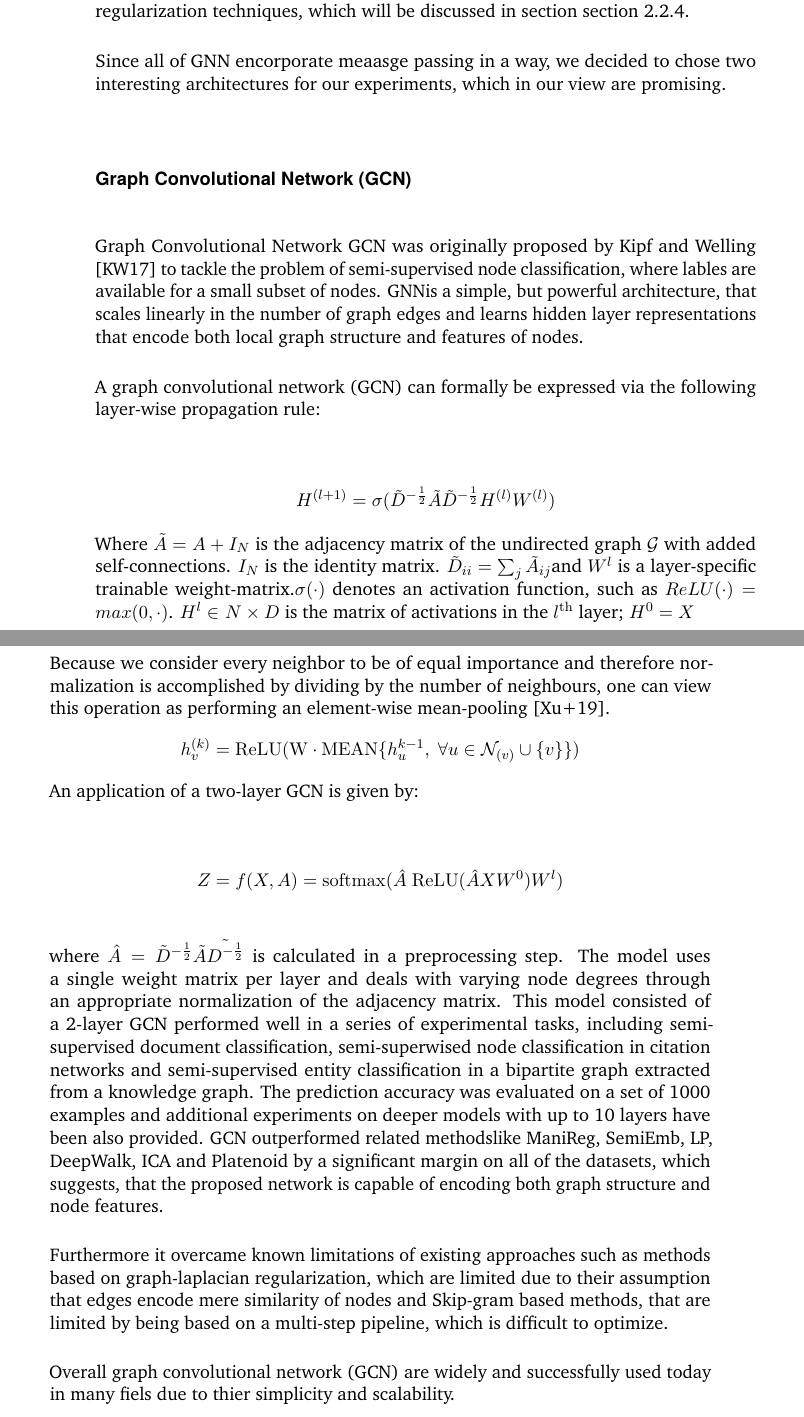
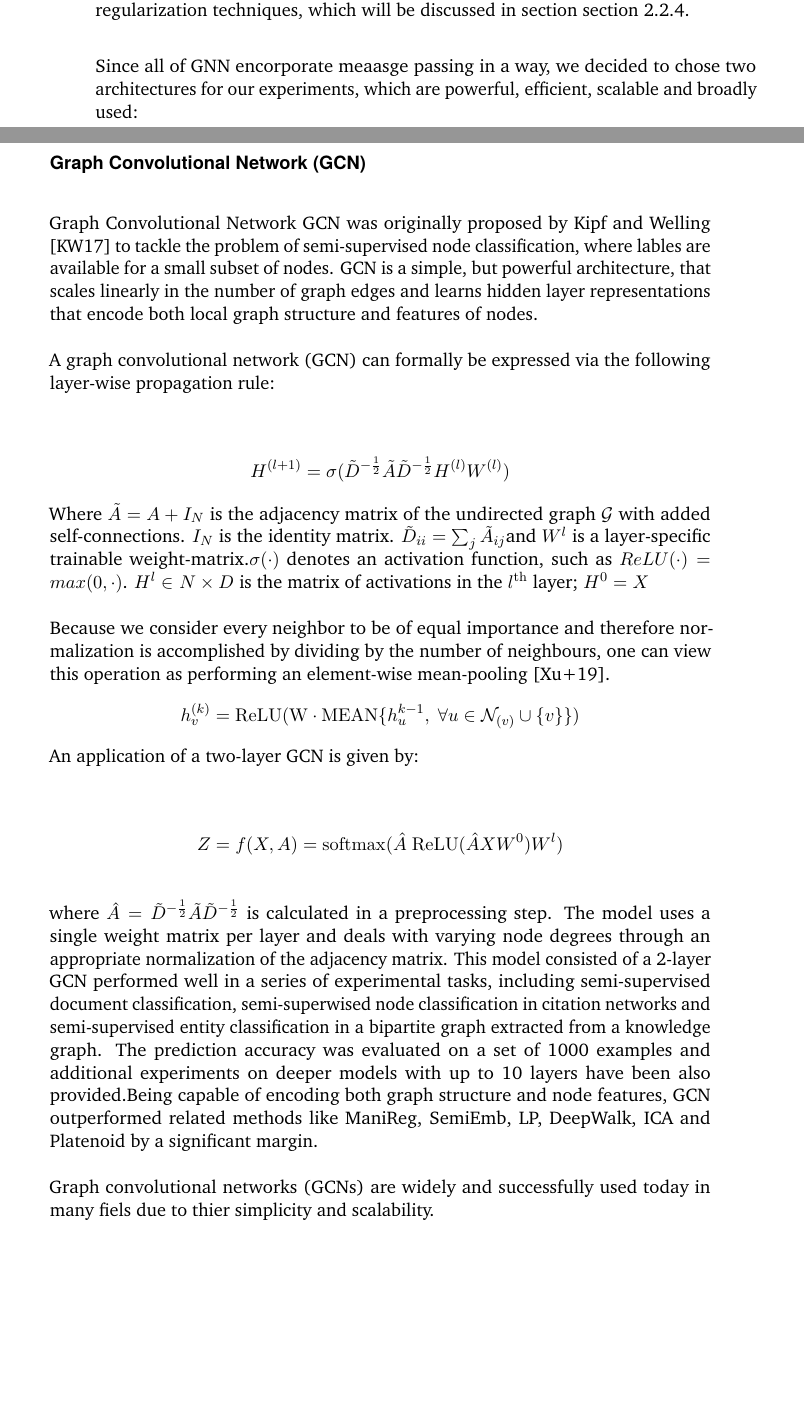
Before and after one commit to weakDoggo/ba-thesis, a LaTeX thesis (main.tex, which reads content/chapter-related-work.tex): two parts of pages 17 and 18 of 46, joined at a grey line, cut so that both start at the same text, the shorter picture padded with empty space. Compiled offline with pdfLaTeX.

```diff
--- a/content/chapter-related-work.tex
+++ b/content/chapter-related-work.tex
@@ -201,14 +200,11 @@
 discussed in section \cref{sec:related:pred:regularization}.
 
 % Explain why these architectures are a promising choice
-Since all of \ac{gnn} encorporate meaasge passing in a way, we decided to chose two interesting
-architectures for our experiments, which in our view are promising.
+Since all of \ac{gnn} encorporate meaasge passing in a way, we decided to chose two architectures for our experiments, which are powerful, efficient, scalable and broadly used:
 \subsubsection{Graph Convolutional Network (GCN)}
 \label{sec:related:architectures:gcn}
 % History and Motivation
-Graph Convolutional Network \ac{gcn} was originally proposed by \citet{Kipf2017} to tackle
-the problem of semi-supervised node classification, where lables are available for a small subset of
-nodes. \ac{gnn}is a simple, but powerful architecture, that scales linearly in the number of graph
+Graph Convolutional Network \ac{gcn} was originally proposed by \citet{Kipf2017} to tackle the problem of semi-supervised node classification, where lables are available for a small subset of nodes. \ac{gcn} is a simple, but powerful architecture, that scales linearly in the number of graph
 edges and learns hidden layer representations that encode both local graph structure and features of nodes.
 
 % How does it operate formally
@@ -236,18 +232,14 @@
     Z = f(X,A) = \mathrm{softmax} (\hat{A}\ \mathrm{ReLU}(\hat{A}XW^{0})W^{l})
 \end{align*}
 
-where $\hat{A} = \tilde{D}^{-\frac{1}{2}}\tilde{A}\tilde{D^{-\frac{1}{2}}}$
+where $\hat{A} = \tilde{D}^{-\frac{1}{2}}\tilde{A}\tilde{D}^{-\frac{1}{2}}$
 is calculated in a preprocessing step. The model uses a single weight matrix per layer and
 deals with varying node degrees through an appropriate normalization of the adjacency matrix.
 % Experimental results and where it was expecially useful and why
 This model consisted of a 2-layer \ac{gcn} performed well in a series of experimental tasks, including semi-supervised document classification, semi-superwised node classification in citation networks and semi-supervised entity classification in a bipartite graph extracted from a knowledge graph.
-The prediction accuracy was evaluated on a set of 1000 examples and additional experiments on deeper models with up to 10 layers have been also provided. \ac{gcn} outperformed related methodslike ManiReg, SemiEmb, LP, DeepWalk, ICA and Platenoid by a significant margin on all of the datasets, which suggests, that the proposed
-network is capable of encoding both graph structure and node features.
+The prediction accuracy was evaluated on a set of 1000 examples and additional experiments on deeper models with up to 10 layers have been also provided.Being capable of encoding both graph structure and node features,  \ac{gcn} outperformed related methods like ManiReg, SemiEmb, LP, DeepWalk, ICA and Platenoid by a significant margin.
 
-Furthermore it overcame known limitations of existing approaches such as methods based on
-graph-laplacian regularization, which are limited due to their assumption that edges encode mere similarity of nodes and Skip-gram based methods, that are limited by being based on a multi-step pipeline, which is difficult to optimize.
-
-Overall \acf{gcn} are widely and successfully used today in many fiels due to thier simplicity and scalability.
+\Acfp{gcn} are widely and successfully used today in many fiels due to thier simplicity and scalability.
 
 \subsubsection{Graph Isomorphism Network (GIN)}
 \label{sec:related:architectures:gin}
```
Also changed, not shown: gfx/related-work/GDC.pdf (added), main.pdf, content/chapter-related-work.tex (33 more changed lines).
